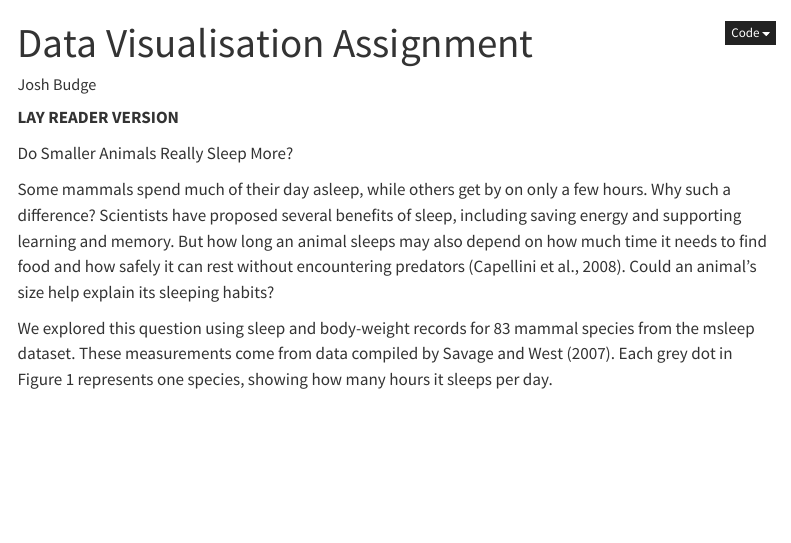
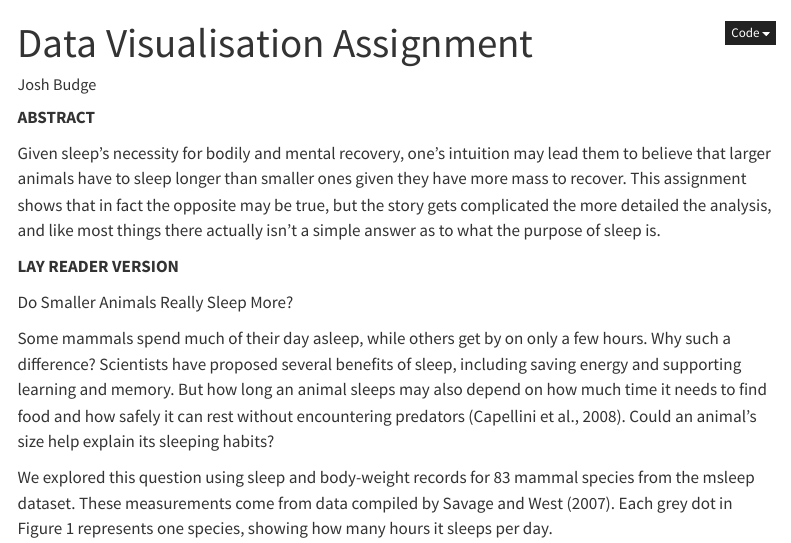
Before and after one commit to jbudge4/budge-dataviz, a Quarto document (index.qmd): the page in a window 1100 px wide, from its top. Rendered offline with R 4.5, knitr and Pandoc in place of Quarto, with nearby package versions; menus at the side of the page are left out.

Commit message:
final website update; adding abstract

```diff
--- a/index.qmd
+++ b/index.qmd
@@ -6,6 +6,11 @@ format:
     toc: true
     code-fold: true
 ---
+**ABSTRACT**
+
+Given sleep's necessity for bodily and mental recovery, one's intuition may lead them to believe that larger animals have to sleep longer than smaller ones given they have more mass to recover. This assignment shows that in fact the opposite may be true, but the story gets complicated the more detailed the analysis, and like most things there actually isn't a simple answer as to what the purpose of sleep is.
+
+
 **LAY READER VERSION**
 
 Do Smaller Animals Really Sleep More?
```
Also changed, not shown: docs/search.json, 13 other files.
